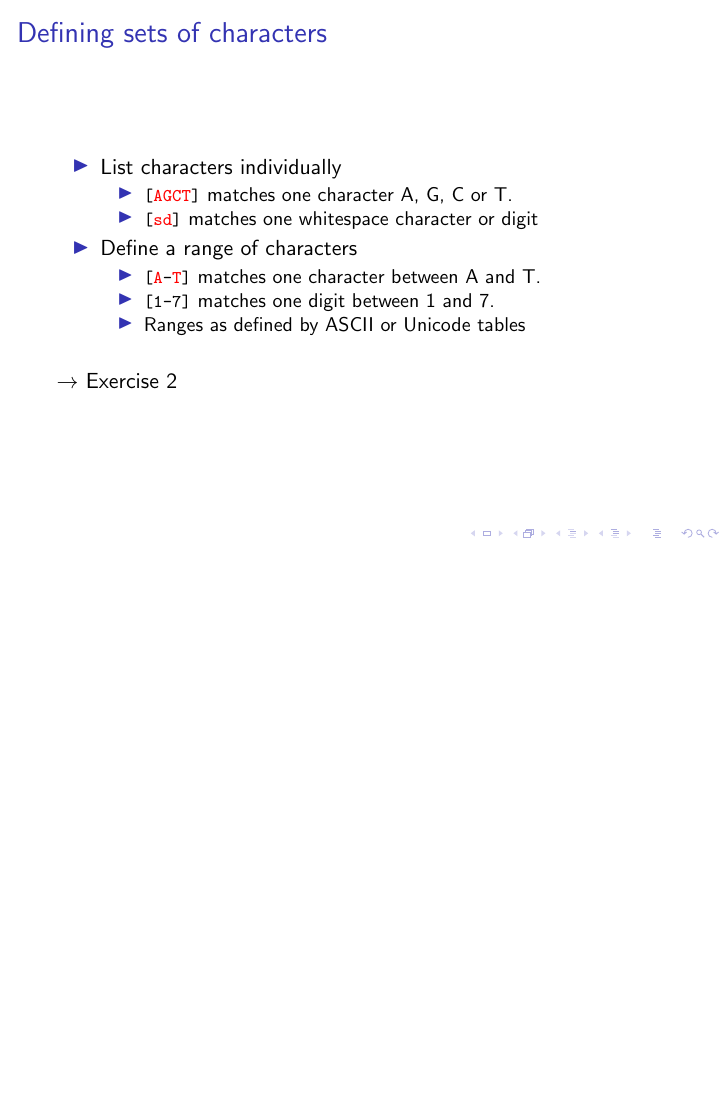
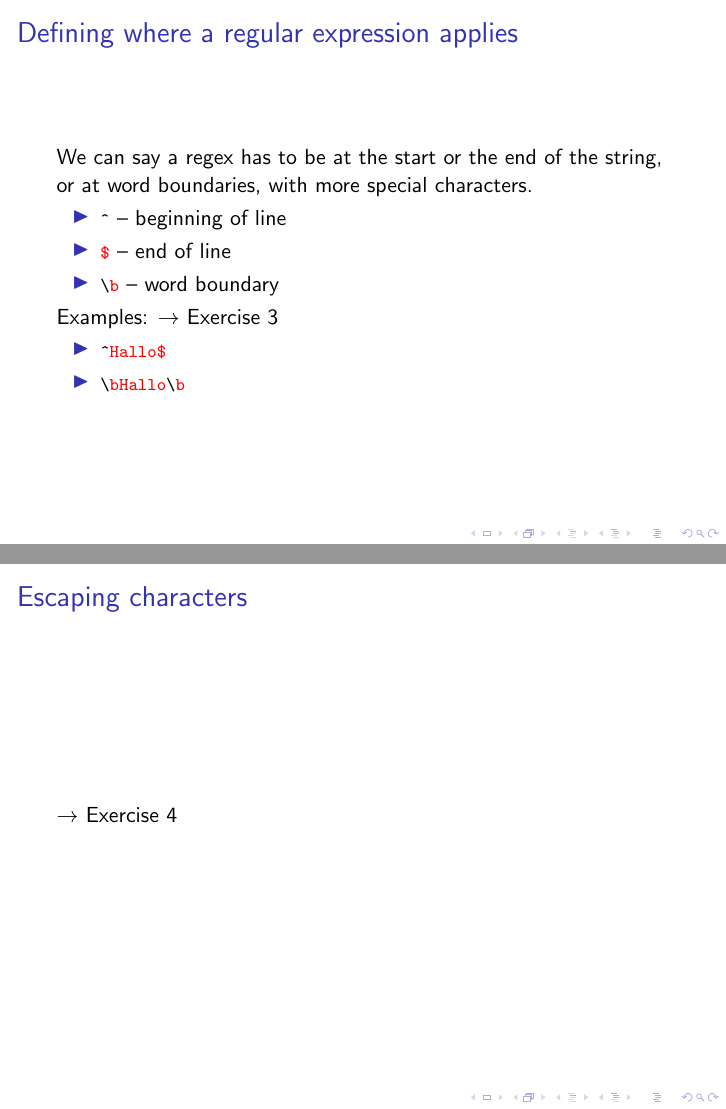
Before and after one commit to michelleful/RegexTutorial, LaTeX slides (presentation.tex): page 9 of 9 before the commit and pages 10 and 11 of 11 after it, the two joined at a grey line, the shorter picture padded with empty space. Compiled offline with pdfLaTeX.

Commit message:
Added text and exercise for ^, $ and \b

```diff
--- a/presentation.tex
+++ b/presentation.tex
@@ -217,5 +218,33 @@ Metacharacters are pre-defined sets of characters.
 
 \end{frame}
 
+\begin{frame}{Defining where a regular expression applies}
+
+We can say a regex has to be at the start or the end of the string, or at word boundaries,
+with more special characters.
+
+\begin{itemize}
+ \item \lstinline$^$ -- beginning of line
+ \item \lstinline$\$$ -- end of line
+ \item \lstinline$\\b$ -- word boundary
+\end{itemize}
+
+Examples: $\rightarrow$ Exercise 3
+\begin{itemize}
+ \item \lstinline$^Hallo\$$
+ \item \lstinline$\\bHallo\\b$
+\end{itemize}
+
+
+\end{frame}
+
+
+\begin{frame}{Escaping characters}
+
+$\rightarrow$ Exercise 4
+
+
+
+\end{frame}
 
 \end{document}
```
Also changed, not shown: presentation.pdf, presentation.tex (1 more changed lines), 1 other file.
